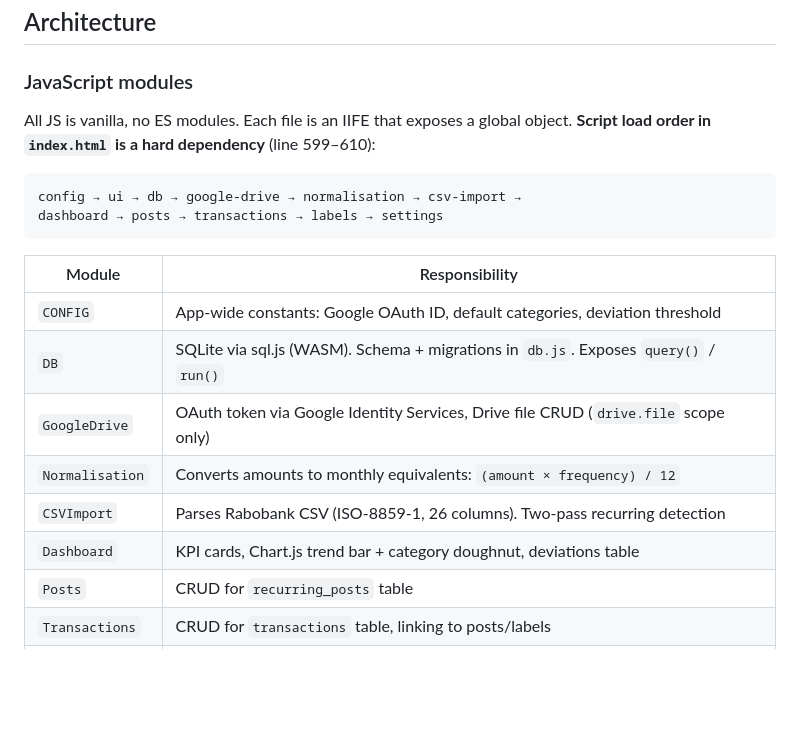
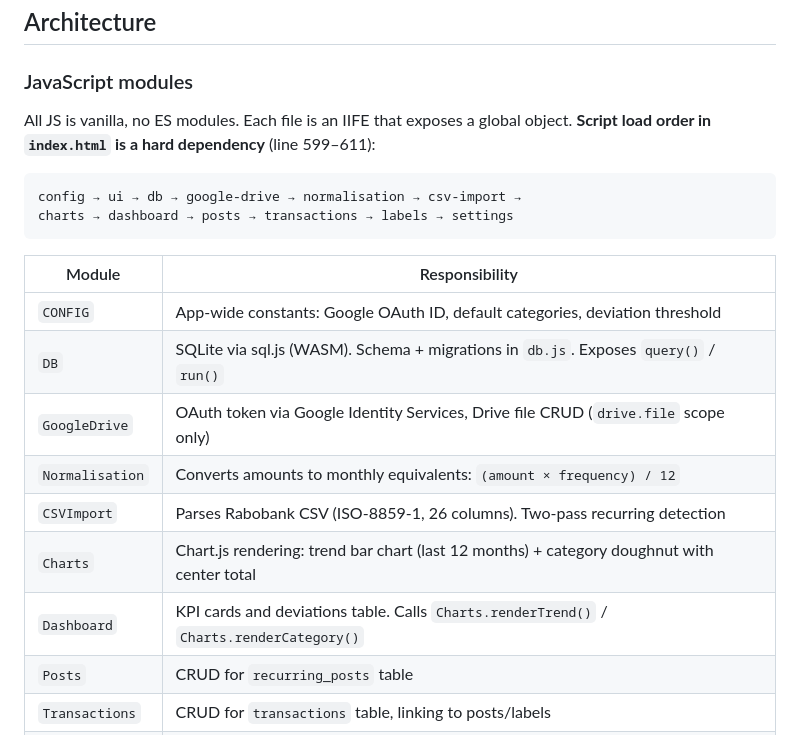
Before and after one commit to iceburg1991/vaste-lasten-dashboard, a Markdown page: CLAUDE.md, the part around the change. GitHub-like rendering; blank space fills up the shorter version.

Commit message:
Extract chart rendering into separate charts.js module, update CLAUDE.md

````diff
--- a/CLAUDE.md
+++ b/CLAUDE.md
@@ -28,11 +28,11 @@ python3 -m http.server 8080
 
 ### JavaScript modules
 
-All JS is vanilla, no ES modules. Each file is an IIFE that exposes a global object. **Script load order in `index.html` is a hard dependency** (line 599–610):
+All JS is vanilla, no ES modules. Each file is an IIFE that exposes a global object. **Script load order in `index.html` is a hard dependency** (line 599–611):
 
 ```
 config → ui → db → google-drive → normalisation → csv-import →
-dashboard → posts → transactions → labels → settings
+charts → dashboard → posts → transactions → labels → settings
 ```
 
 | Module | Responsibility |
@@ -42,7 +42,8 @@ dashboard → posts → transactions → labels → settings
 | `GoogleDrive` | OAuth token via Google Identity Services, Drive file CRUD (`drive.file` scope only) |
 | `Normalisation` | Converts amounts to monthly equivalents: `(amount × frequency) / 12` |
 | `CSVImport` | Parses Rabobank CSV (ISO-8859-1, 26 columns). Two-pass recurring detection |
-| `Dashboard` | KPI cards, Chart.js trend bar + category doughnut, deviations table |
+| `Charts` | Chart.js rendering: trend bar chart (last 12 months) + category doughnut with center total |
+| `Dashboard` | KPI cards and deviations table. Calls `Charts.renderTrend()` / `Charts.renderCategory()` |
 | `Posts` | CRUD for `recurring_posts` table |
 | `Transactions` | CRUD for `transactions` table, linking to posts/labels |
 | `Labels` | CRUD for `labels` table; `Labels.findMatch()` used during CSV import |
````
